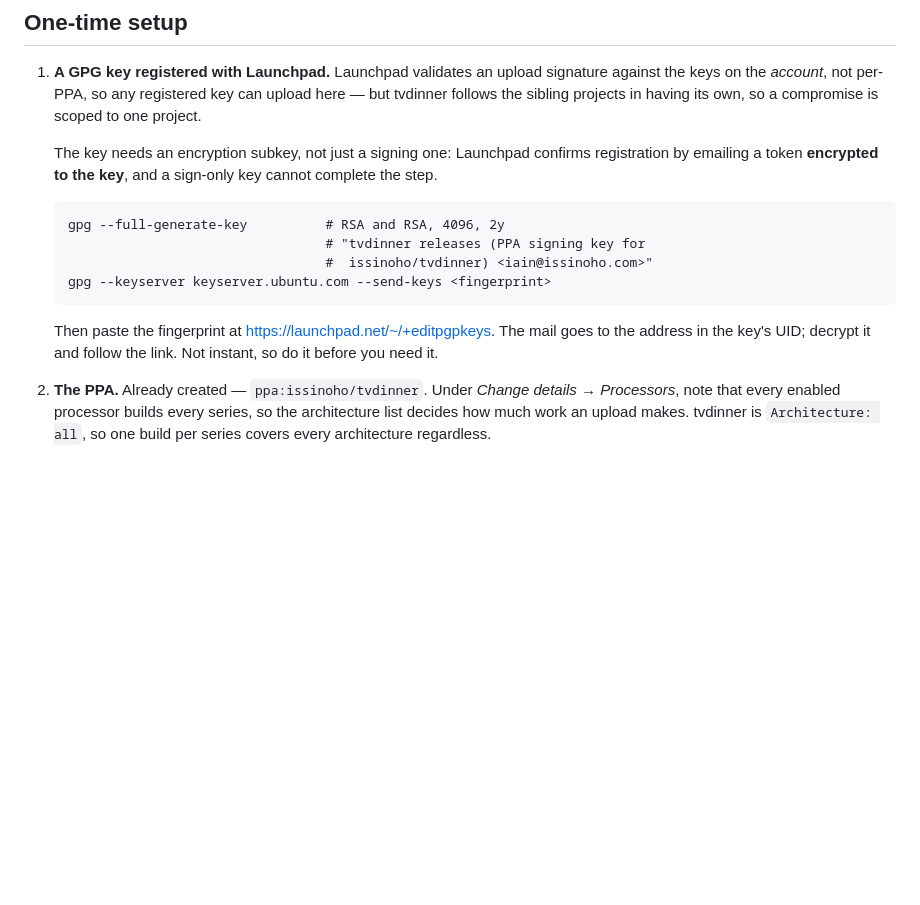
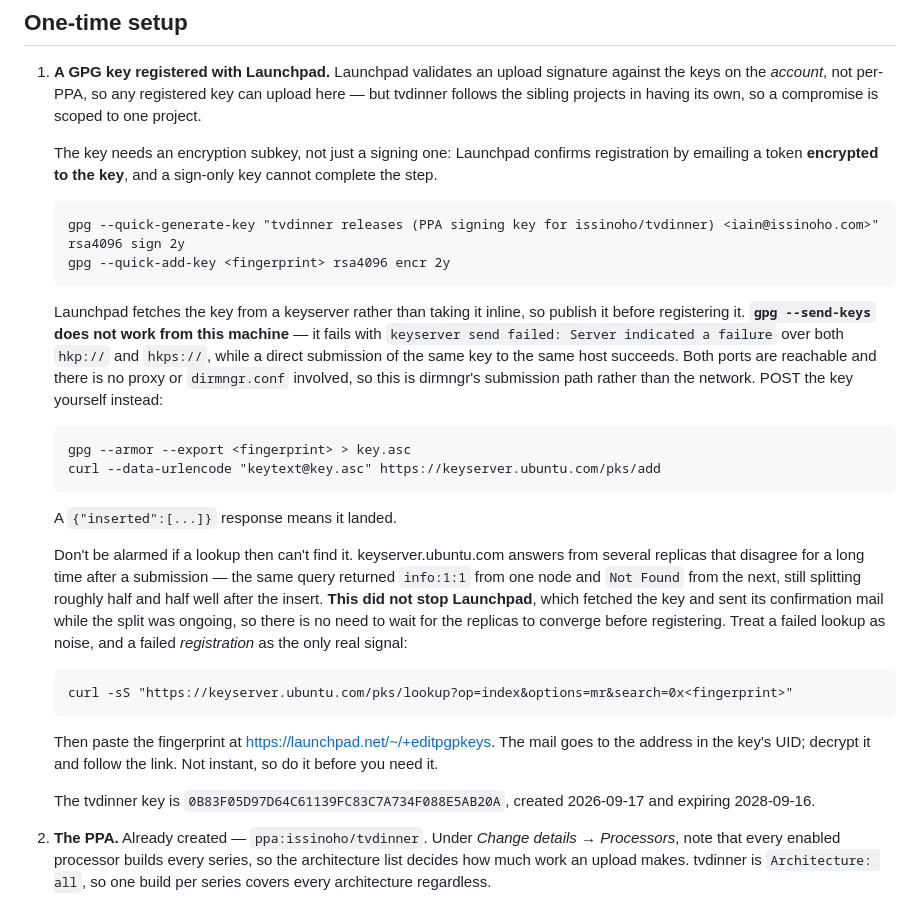
Before and after one commit to issinoho/tvdinner, a Markdown page: packaging/ppa/README.md, the part around the change. Rendered like a GitHub page; blank space fills up the shorter version.

Commit message:
Correct the PPA key instructions against what publishing one actually did
Three fixes to the one-time setup, all learned by generating and
registering the tvdinner signing key for real rather than by reasoning
about it.

gpg --send-keys does not work from this machine. It fails with "keyserver
send failed: Server indicated a failure" over both hkp:// and hkps://,
while a direct POST of the same key to the same host returns 200 and
{"inserted":[...]}. Both ports answer, there is no proxy and no
dirmngr.conf, so it is dirmngr's submission path rather than the network
-- not worth chasing further when a two-line curl does the job, but
worth writing down, since the instruction that was here would have
failed the same way for the next key.

The replica note is a correction, not an addition. It first said to wait
for keyserver.ubuntu.com to converge before registering the fingerprint,
on the theory that Launchpad might fetch from a node that hadn't caught
up. That was wrong: the replicas were still split about half and half
well after the insert, and Launchpad fetched the key and sent its
confirmation mail regardless. Waiting would have been waiting for
nothing, so the text now says to treat a failed lookup as noise and a
failed registration as the only signal that matters.

Also switches the keygen to two --quick-* commands, which is what was
actually run, and records the key's fingerprint and expiry. The
encryption subkey earned its place: the confirmation mail came back
encrypted to it, so a sign-only key really would have dead-ended.

Co-Authored-By: Claude Opus 5 <noreply@anthropic.com>

````diff
--- a/packaging/ppa/README.md
+++ b/packaging/ppa/README.md
@@ -56,15 +56,44 @@ compatibility shims, not a packaging entry.
    sign-only key cannot complete the step.
 
    ```
-   gpg --full-generate-key          # RSA and RSA, 4096, 2y
-                                    # "tvdinner releases (PPA signing key for
-                                    #  issinoho/tvdinner) <iain@issinoho.com>"
-   gpg --keyserver keyserver.ubuntu.com --send-keys <fingerprint>
+   gpg --quick-generate-key "tvdinner releases (PPA signing key for issinoho/tvdinner) <iain@issinoho.com>" rsa4096 sign 2y
+   gpg --quick-add-key <fingerprint> rsa4096 encr 2y
+   ```
+
+   Launchpad fetches the key from a keyserver rather than taking it inline, so
+   publish it before registering it. **`gpg --send-keys` does not work from
+   this machine** — it fails with `keyserver send failed: Server indicated a
+   failure` over both `hkp://` and `hkps://`, while a direct submission of the
+   same key to the same host succeeds. Both ports are reachable and there is no
+   proxy or `dirmngr.conf` involved, so this is dirmngr's submission path
+   rather than the network. POST the key yourself instead:
+
+   ```
+   gpg --armor --export <fingerprint> > key.asc
+   curl --data-urlencode "keytext@key.asc" https://keyserver.ubuntu.com/pks/add
+   ```
+
+   A `{"inserted":[...]}` response means it landed.
+
+   Don't be alarmed if a lookup then can't find it. keyserver.ubuntu.com
+   answers from several replicas that disagree for a long time after a
+   submission — the same query returned `info:1:1` from one node and
+   `Not Found` from the next, still splitting roughly half and half well after
+   the insert. **This did not stop Launchpad**, which fetched the key and sent
+   its confirmation mail while the split was ongoing, so there is no need to
+   wait for the replicas to converge before registering. Treat a failed lookup
+   as noise, and a failed *registration* as the only real signal:
+
+   ```
+   curl -sS "https://keyserver.ubuntu.com/pks/lookup?op=index&options=mr&search=0x<fingerprint>"
    ```
 
    Then paste the fingerprint at <https://launchpad.net/~/+editpgpkeys>. The
    mail goes to the address in the key's UID; decrypt it and follow the link.
    Not instant, so do it before you need it.
+
+   The tvdinner key is `0B83F05D97D64C61139FC83C7A734F088E5AB20A`, created
+   2026-09-17 and expiring 2028-09-16.
 
 2. **The PPA.** Already created — `ppa:issinoho/tvdinner`. Under *Change
    details* → *Processors*, note that every enabled processor builds every
````
